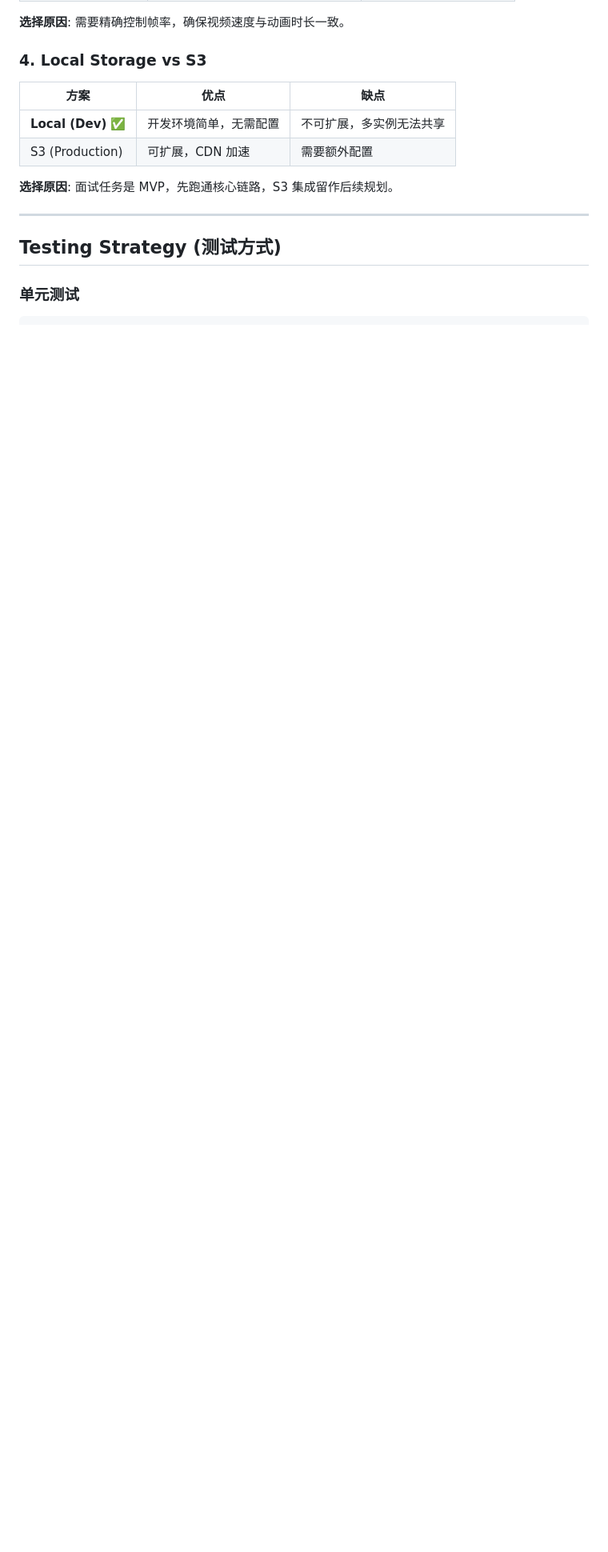
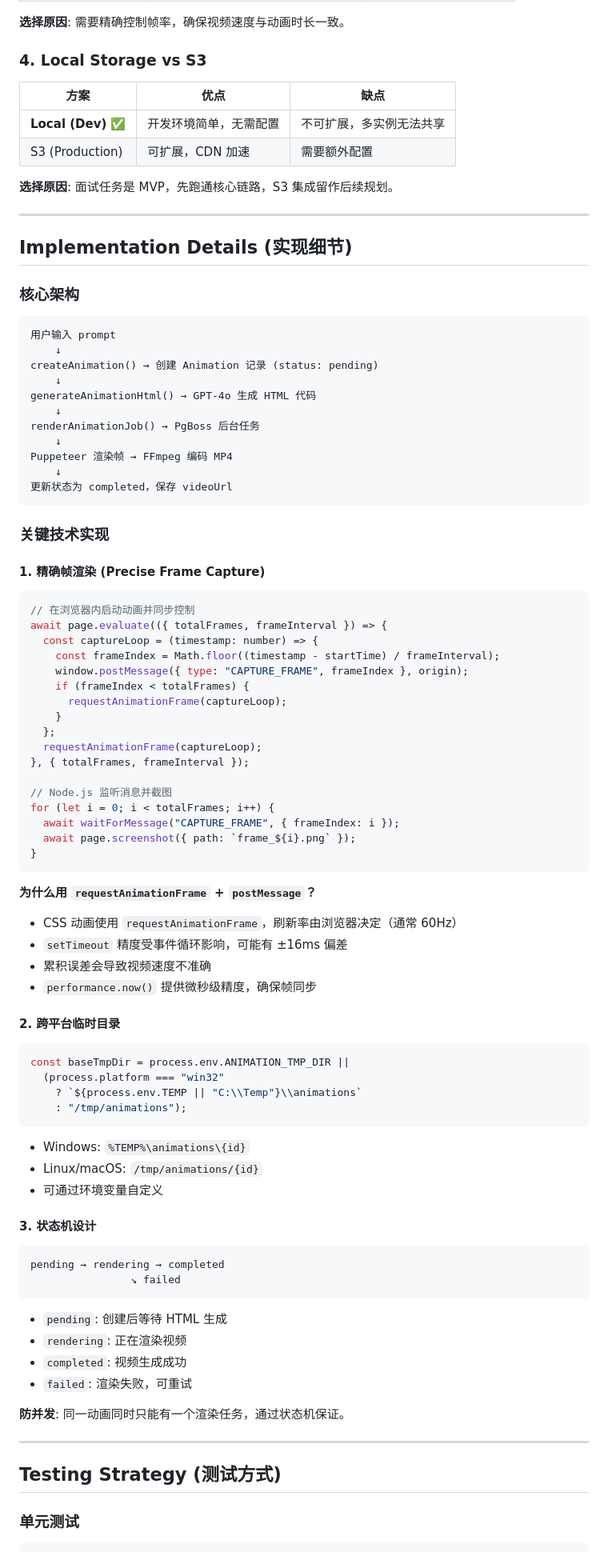
Before and after one commit to jshoter/open-saas-interview, a Markdown page: PR_DESCRIPTION.md, the part around one of its changes. Shown at 80% size. Rendered like a GitHub page; blank space fills up the shorter version.

Commit message:
docs: update PR description with comprehensive summary

````diff
--- a/PR_DESCRIPTION.md
+++ b/PR_DESCRIPTION.md
@@ -43,6 +43,77 @@
 
 ---
 
+## Implementation Details (实现细节)
+
+### 核心架构
+```
+用户输入 prompt
+    ↓
+createAnimation() → 创建 Animation 记录 (status: pending)
+    ↓
+generateAnimationHtml() → GPT-4o 生成 HTML 代码
+    ↓
+renderAnimationJob() → PgBoss 后台任务
+    ↓
+Puppeteer 渲染帧 → FFmpeg 编码 MP4
+    ↓
+更新状态为 completed，保存 videoUrl
+```
+
+### 关键技术实现
+
+#### 1. 精确帧渲染 (Precise Frame Capture)
+```typescript
+// 在浏览器内启动动画并同步控制
+await page.evaluate(({ totalFrames, frameInterval }) => {
+  const captureLoop = (timestamp: number) => {
+    const frameIndex = Math.floor((timestamp - startTime) / frameInterval);
+    window.postMessage({ type: "CAPTURE_FRAME", frameIndex }, origin);
+    if (frameIndex < totalFrames) {
+      requestAnimationFrame(captureLoop);
+    }
+  };
+  requestAnimationFrame(captureLoop);
+}, { totalFrames, frameInterval });
+
+// Node.js 监听消息并截图
+for (let i = 0; i < totalFrames; i++) {
+  await waitForMessage("CAPTURE_FRAME", { frameIndex: i });
+  await page.screenshot({ path: `frame_${i}.png` });
+}
+```
+
+**为什么用 `requestAnimationFrame` + `postMessage`？**
+- CSS 动画使用 `requestAnimationFrame`，刷新率由浏览器决定（通常 60Hz）
+- `setTimeout` 精度受事件循环影响，可能有 ±16ms 偏差
+- 累积误差会导致视频速度不准确
+- `performance.now()` 提供微秒级精度，确保帧同步
+
+#### 2. 跨平台临时目录
+```typescript
+const baseTmpDir = process.env.ANIMATION_TMP_DIR ||
+  (process.platform === "win32"
+    ? `${process.env.TEMP || "C:\\Temp"}\\animations`
+    : "/tmp/animations");
+```
+- Windows: `%TEMP%\animations\{id}`
+- Linux/macOS: `/tmp/animations/{id}`
+- 可通过环境变量自定义
+
+#### 3. 状态机设计
+```
+pending → rendering → completed
+                ↘ failed
+```
+- `pending`: 创建后等待 HTML 生成
+- `rendering`: 正在渲染视频
+- `completed`: 视频生成成功
+- `failed`: 渲染失败，可重试
+
+**防并发**: 同一动画同时只能有一个渲染任务，通过状态机保证。
+
+---
+
 ## Testing Strategy (测试方式)
 
 ### 单元测试
````
Also changed, not shown: other parts of PR_DESCRIPTION.md (+7 -39 lines).
